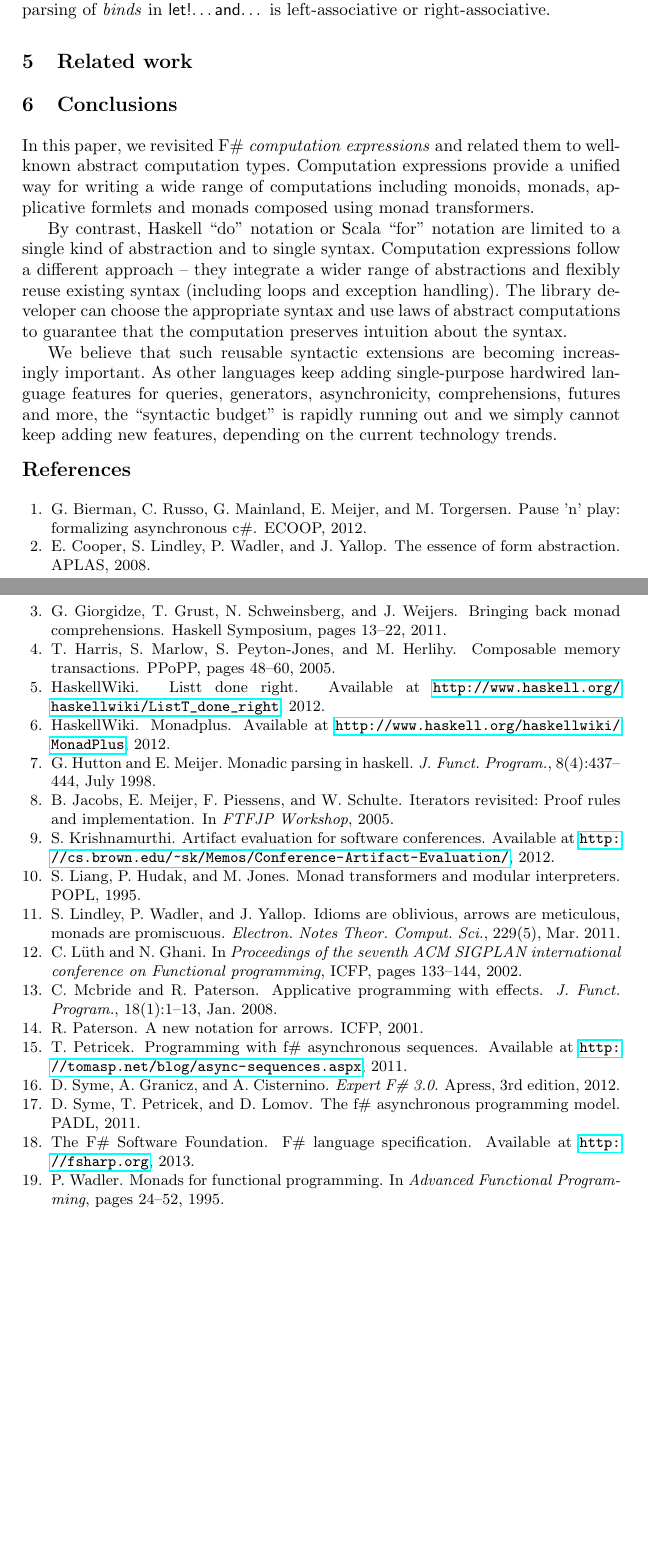
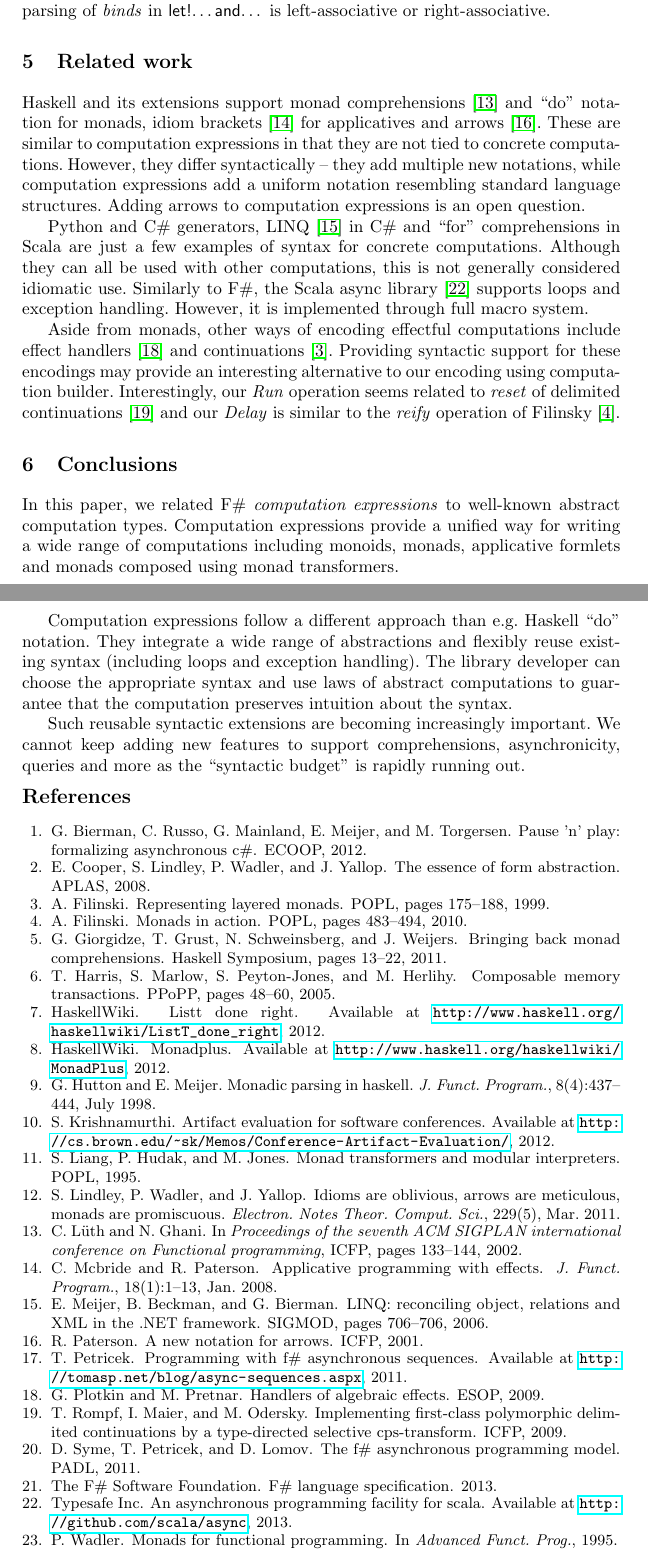
Before and after one commit to tpetricek/Research.ComputationSyntax, a LaTeX paper (computation-zoo/padl-2014/computation-zoo.tex, which reads computation-zoo/padl-2014/computation-zoo.bib): two parts of pages 15 and 16 of 16, joined at a grey line, cut so that both start at the same text, the shorter picture padded with empty space. Compiled offline with pdfLaTeX.

Commit message:
Adding some related work and references, cut conclusions

```diff
--- a/computation-zoo/padl-2014/computation-zoo.bib
+++ b/computation-zoo/padl-2014/computation-zoo.bib
@@ -5,5 +5,4 @@
  year = {1995},
- pages = {24--52},
 }
 
 @article{applicative,
@@ -153,3 +143,18 @@ year = {2013}
  pages = {133--144},
  numpages = {12},
 }
+
+@inproceedings{linq,
+ author = {Meijer, Erik and Beckman, Brian and Bierman, Gavin},
+ title = {{LINQ}: reconciling object, relations and {XML} in the {.NET} framework},
+ series = {SIGMOD},
+ year = {2006},
+ pages = {706--706},
+ numpages = {1},
+}
+
+@unpublished{scala-async,
+  author = {{Typesafe Inc.}},
+  title = {An asynchronous programming facility for scala},
+  note = {Available at \url{http://github.com/scala/async}},
+  year = {2013}
@@ -155,0 +166,3 @@ year = {2013}
+ series = {POPL},
+ year = {2010},
+ pages = {483--494},
@@ -155,0 +175,12 @@ year = {2013}
+ series = {POPL},
+ year = {1999},
+ pages = {175--188},
+ numpages = {14},
+}
+
+@inproceedings{effect-handlers,
+ author = {Plotkin, Gordon and Pretnar, Matija},
+ title = {Handlers of Algebraic Effects},
+ series = {ESOP},
+ year = {2009},
+ numpages = {15},
@@ -155,0 +193,4 @@ year = {2013}
+ series = {ICFP},
+ year = {2009},
+ numpages = {12},
+}
--- a/computation-zoo/padl-2014/computation-zoo.tex
+++ b/computation-zoo/padl-2014/computation-zoo.tex
@@ -1137,27 +1136,45 @@ details of the compiler -- it does not matter whether the parsing of $\binds$ in
 
 \section{Related work}
 
+Haskell and its extensions support monad comprehensions \cite{monad-compose} and ``do'' notation
+for monads, idiom brackets \cite{applicative} for applicatives and arrows \cite{arrows}.
+These are similar to computation expressions in that they are not tied to concrete computations.
+However, they differ syntactically -- they add multiple new notations, while computation expressions
+add a uniform notation resembling standard language structures. Adding arrows to
+computation expressions is an open question.
+
+Python and C\# generators, LINQ \cite{linq} in C\# and ``for'' comprehensions
+in Scala are just a few examples of syntax for concrete computations. Although they can all be
+used with other computations, this is not generally considered idiomatic use. Similarly to F\#,
+the Scala async library \cite{scala-async} supports loops and exception handling. However, it is
+implemented through full macro system.
+
+Aside from monads, other ways of encoding effectful computations include effect handlers
+\cite{effect-handlers} and continuations \cite{monads-layered}. Providing syntactic support for
+these encodings may provide an interesting alternative to our encoding using computation builder.
+Interestingly, our \emph{Run} operation seems related to \emph{reset} of delimited continuations
+\cite{delimcont} and  our \emph{Delay} is similar to the \emph{reify} operation of Filinsky
+\cite{monads-inaction}.
+
+
+
 % ==================================================================================================
 
 \section{Conclusions}
 \label{sec:conclusions}
 
-In this paper, we revisited F\# \emph{computation expressions} and related them to well-known
-abstract computation types. Computation expressions provide a unified way for writing a wide range
-of computations including monoids, monads, applicative formlets and monads composed using monad
-transformers.
+In this paper, we related F\# \emph{computation expressions} to well-known abstract computation
+types. Computation expressions provide a unified way for writing a wide range of computations
+including monoids, monads, applicative formlets and monads composed using monad transformers.
 
-By contrast, Haskell ``do'' notation or Scala ``for'' notation are limited to a single kind of
-abstraction and to single syntax. Computation expressions follow a different approach -- they
-integrate a wider range of abstractions and flexibly reuse existing syntax (including loops and
+Computation expressions follow a different approach than e.g. Haskell ``do'' notation. They
+integrate a wide range of abstractions and flexibly reuse existing syntax (including loops and
 exception handling). The library developer can choose the appropriate syntax and use laws of
 abstract computations to guarantee that the computation preserves intuition about the syntax.
 
-We believe that such reusable syntactic extensions are becoming increasingly important. As other
-languages keep adding single-purpose hardwired language features for queries, generators,
-asynchronicity, comprehensions, futures and more, the ``syntactic budget'' is rapidly running out
-and we simply cannot keep adding new features, depending on the current technology trends.
-
+Such reusable syntactic extensions are becoming increasingly important. We cannot keep adding
+new features to support comprehensions, asynchronicity, queries and more as the ``syntactic budget''
+is rapidly running out.
 
 % ==================================================================================================
 
```
Also changed, not shown: computation-zoo/padl-2014/computation-zoo.pdf, computation-zoo/padl-2014/computation-zoo.bib (28 more changed lines), computation-zoo/padl-2014/computation-zoo.tex (7 more changed lines).
